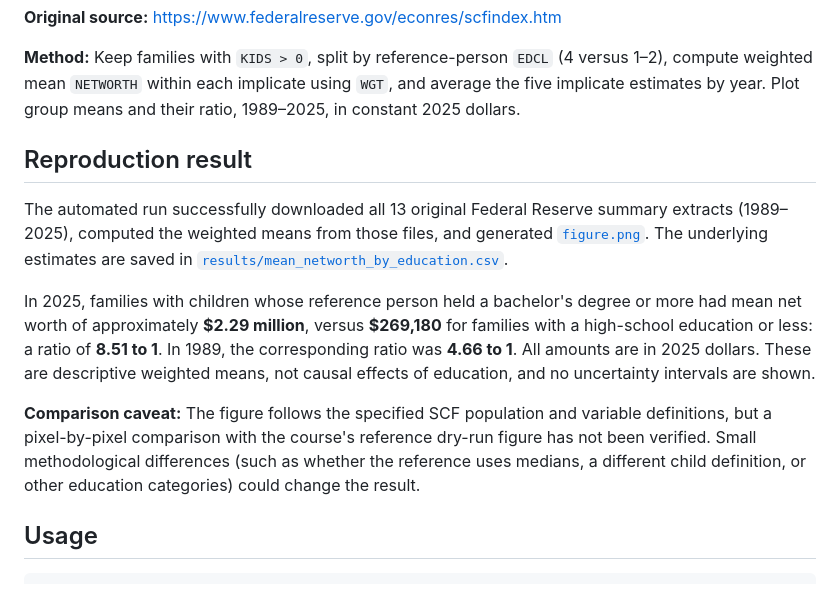
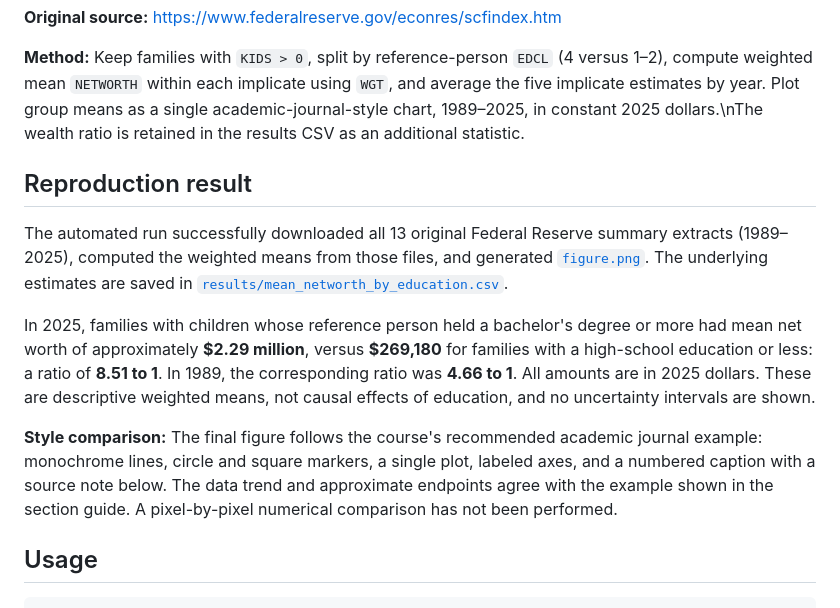
Before and after one commit to jrivgonz/ps158-reproduce, a Markdown page: README.md, the part around the change. Drawn GitHub-style.

Commit message:
Document academic journal style match and comparison

```diff
--- a/README.md
+++ b/README.md
@@ -48,7 +48,7 @@ is available under **Actions → Reproduce SCF figure**.
 **Method:** Keep families with `KIDS > 0`, split by reference-person `EDCL`
 (4 versus 1–2), compute weighted mean `NETWORTH` within each implicate using
 `WGT`, and average the five implicate estimates by year. Plot group means
-and their ratio, 1989–2025, in constant 2025 dollars.
+as a single academic-journal-style chart, 1989–2025, in constant 2025 dollars.\nThe wealth ratio is retained in the results CSV as an additional statistic.
 
 ## Reproduction result
 
@@ -64,11 +64,11 @@ degree or more had mean net worth of approximately **$2.29 million**, versus
 are in 2025 dollars. These are descriptive weighted means, not causal effects
 of education, and no uncertainty intervals are shown.
 
-**Comparison caveat:** The figure follows the specified SCF population and
-variable definitions, but a pixel-by-pixel comparison with the course's
-reference dry-run figure has not been verified. Small methodological differences
-(such as whether the reference uses medians, a different child definition, or
-other education categories) could change the result.
+**Style comparison:** The final figure follows the course's recommended academic
+journal example: monochrome lines, circle and square markers, a single plot,
+labeled axes, and a numbered caption with a source note below. The data trend
+and approximate endpoints agree with the example shown in the section guide.
+A pixel-by-pixel numerical comparison has not been performed.
 
 ## Usage
 
```
